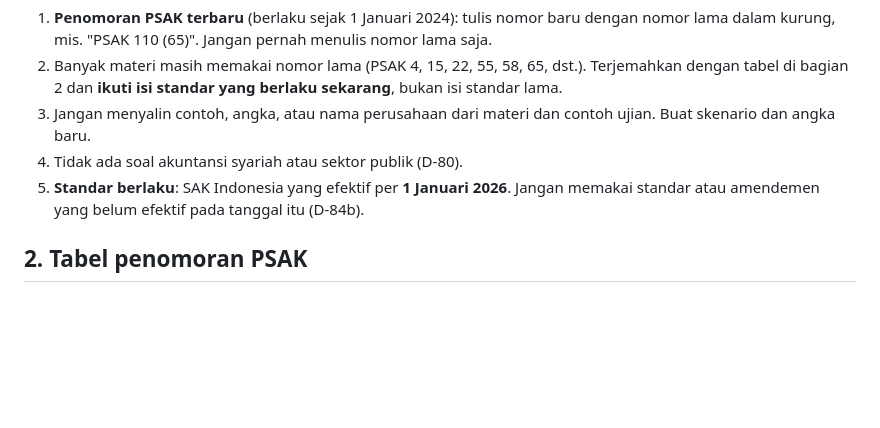
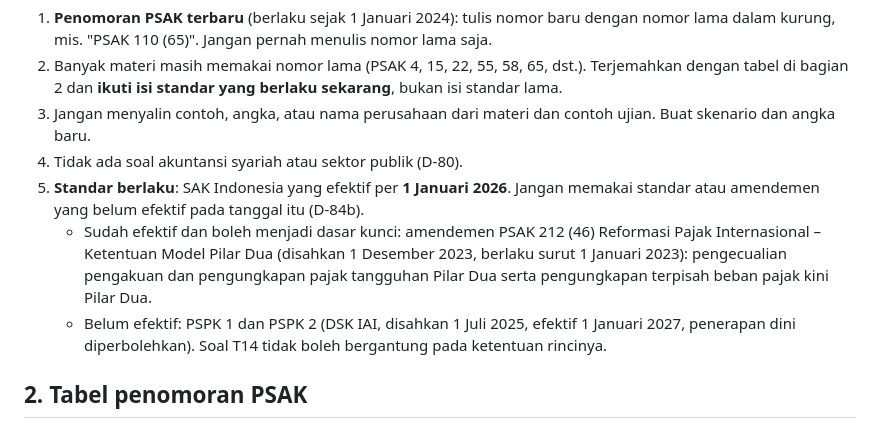
Before and after one commit to mafifluthfi17/Simulator-Ujian-CA, a Markdown page: docs/pk_rujukan_penyusun.md, the part around the change. Rendered like a GitHub page; blank space fills up the shorter version.

```diff
--- a/docs/pk_rujukan_penyusun.md
+++ b/docs/pk_rujukan_penyusun.md
@@ -18,6 +18,12 @@ tidak disalin dan tetap di folder lokal `Materi Pelaporan Korposat/` (tidak di-c
 4. Tidak ada soal akuntansi syariah atau sektor publik (D-80).
 5. **Standar berlaku**: SAK Indonesia yang efektif per **1 Januari 2026**. Jangan memakai
    standar atau amendemen yang belum efektif pada tanggal itu (D-84b).
+   - Sudah efektif dan boleh menjadi dasar kunci: amendemen PSAK 212 (46) Reformasi Pajak
+     Internasional – Ketentuan Model Pilar Dua (disahkan 1 Desember 2023, berlaku surut
+     1 Januari 2023): pengecualian pengakuan dan pengungkapan pajak tangguhan Pilar Dua serta
+     pengungkapan terpisah beban pajak kini Pilar Dua.
+   - Belum efektif: PSPK 1 dan PSPK 2 (DSK IAI, disahkan 1 Juli 2025, efektif 1 Januari 2027,
+     penerapan dini diperbolehkan). Soal T14 tidak boleh bergantung pada ketentuan rincinya.
 
 ## 2. Tabel penomoran PSAK
 
```
Also changed, not shown: docs/DECISIONS.md (+1 -0 lines), docs/formulir/pk_gelombang2.md (+4 -4 lines).
